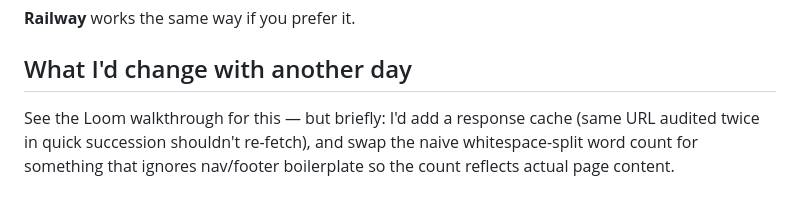
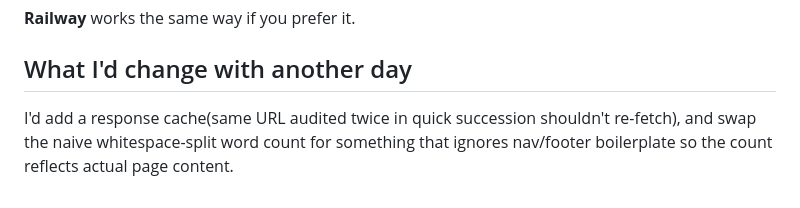
Before and after one commit to AhmadAltamash/Page-Pulse, a Markdown page: README.md, the part around the change. GitHub-like rendering.

```diff
--- a/README.md
+++ b/README.md
@@ -127,7 +127,6 @@ input it was never meant to see.
 
 ## What I'd change with another day
 
-See the Loom walkthrough for this — but briefly: I'd add a response cache
-(same URL audited twice in quick succession shouldn't re-fetch), and swap
+I'd add a response cache(same URL audited twice in quick succession shouldn't re-fetch), and swap
 the naive whitespace-split word count for something that ignores nav/footer
 boilerplate so the count reflects actual page content.
```
